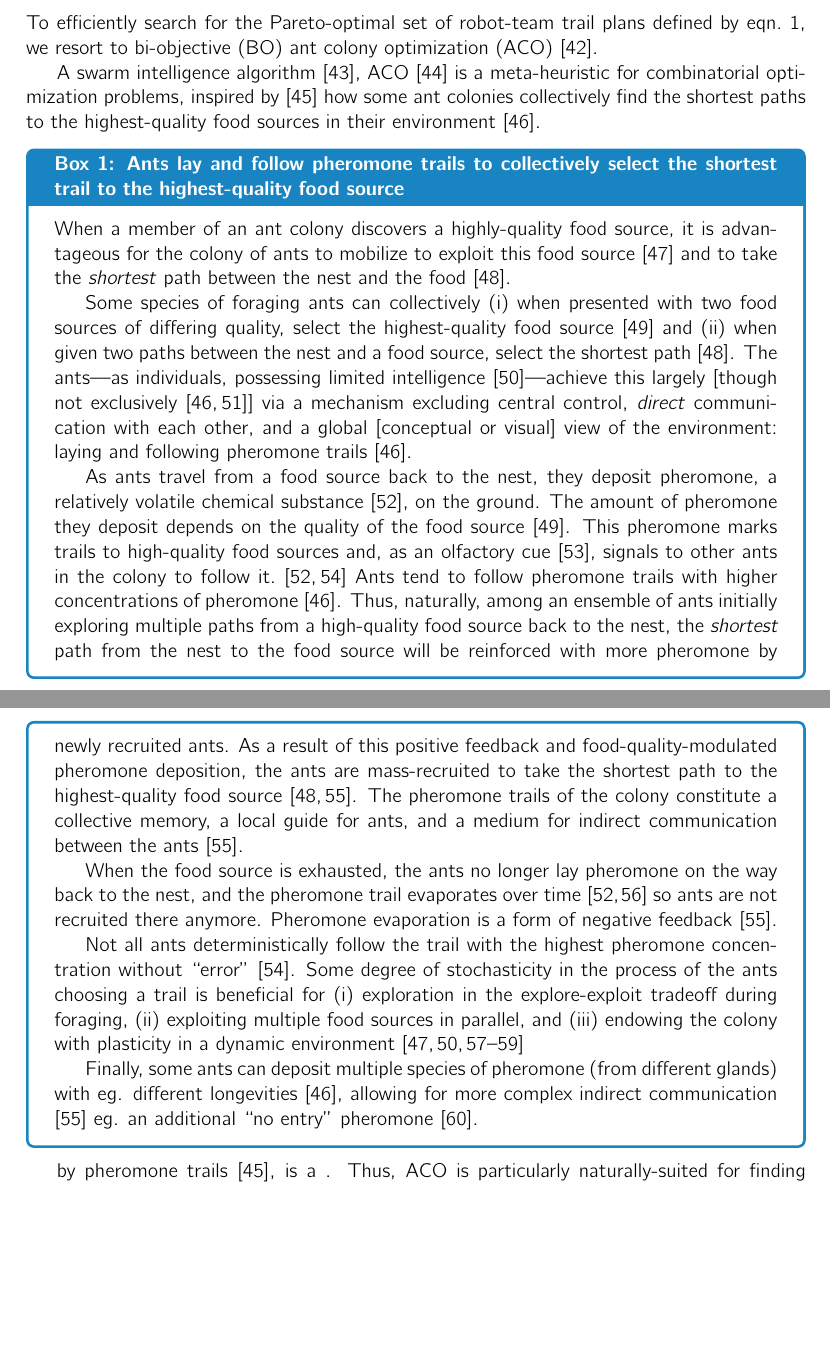
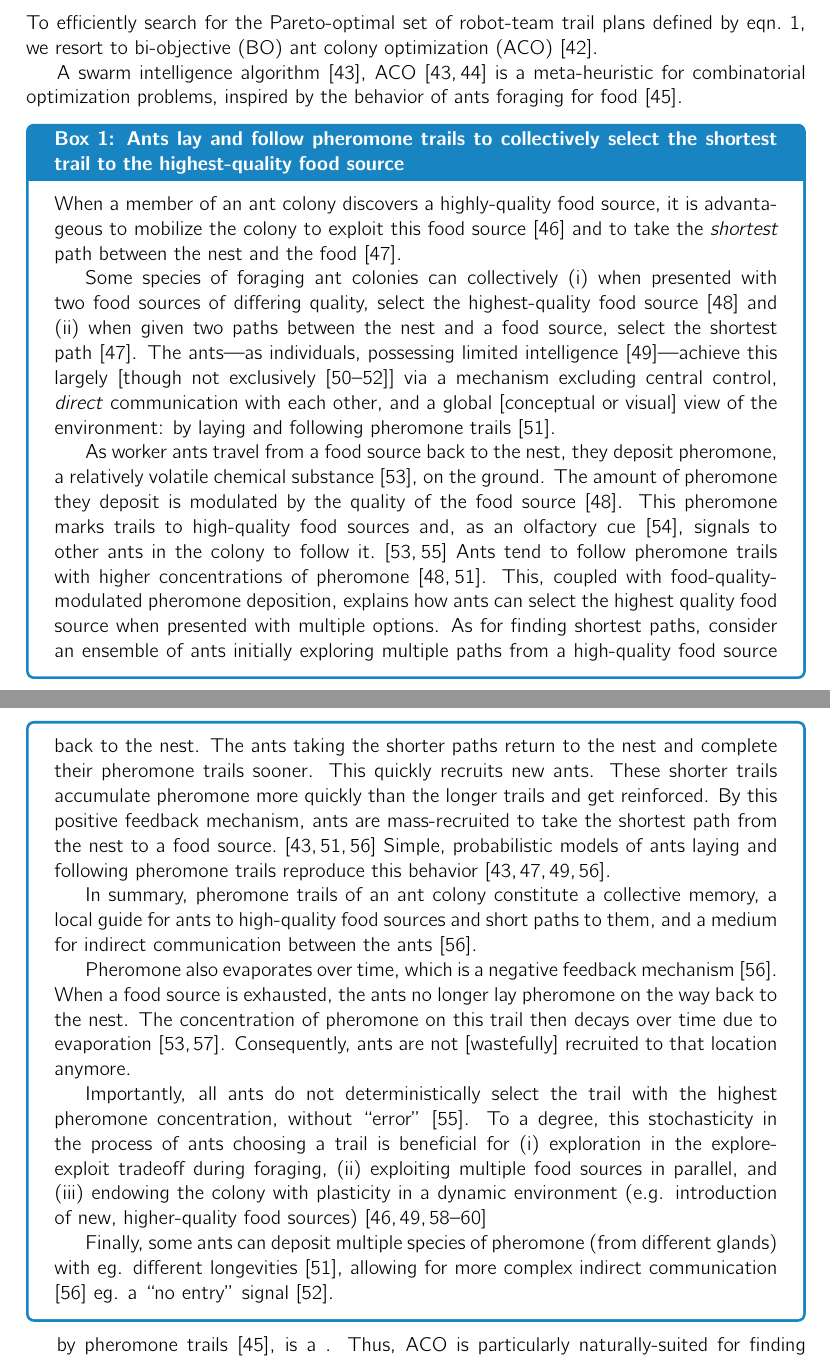
Before and after one commit to SimonEnsemble/BO_ACO_TOHE, a LaTeX paper (paper/mo-aco-top.tex): two parts of pages 11 and 12 of 22, joined at a grey line, cut so that both start at the same text, the shorter picture padded with empty space. Compiled offline with pdfLaTeX.

Commit message:
explain more clearly

```diff
--- a/paper/mo-aco-top.tex
+++ b/paper/mo-aco-top.tex
@@ -472,34 +472,38 @@ In the simplifying case of single-visit rewards, each node $v$ offers a reward $
 \section{Bi-objective ant colony optimization to search for the Pareto-optimal robot-team trail plans}
 To efficiently search for the Pareto-optimal set of robot-team trail plans defined by eqn.~\ref{eq:the_two_objs}, we resort to bi-objective (BO) ant colony optimization (ACO) \cite{iredi2001bi}.
 
-A swarm intelligence algorithm \cite{bonabeau1999swarm}, ACO \cite{dorigo2006ant} is a meta-heuristic for combinatorial optimization problems, inspired by \cite{bonabeau2000inspiration} how some ant colonies collectively find the shortest paths to the highest-quality food sources in their environment \cite{czaczkes2015trail}.
+A swarm intelligence algorithm \cite{bonabeau1999swarm}, ACO \cite{dorigo2006ant,bonabeau1999swarm} is a meta-heuristic for combinatorial optimization problems, inspired by the behavior of ants foraging for food \cite{bonabeau2000inspiration}.
 
 \begin{mybox}[label=box:qcmzifs, breakable]{Ants lay and follow pheromone trails to collectively select the shortest trail to the highest-quality food source}
-When a member of an ant colony discovers a highly-quality food source, it is advantageous for the colony of ants to mobilize to exploit this food source \cite{deneubourg1983probabilistic} and to take the \emph{shortest} path between the nest and the food \cite{goss1989self}.
+When a member of an ant colony discovers a highly-quality food source, it is advantageous to mobilize the colony to exploit this food source \cite{deneubourg1983probabilistic} and to take the \emph{shortest} path between the nest and the food \cite{goss1989self}.
 
-Some species of foraging ants can collectively
+Some species of foraging ant colonies can collectively
 (i) when presented with two food sources of differing quality, select the highest-quality food source \cite{beckers1993modulation} and
 (ii) when given two paths between the nest and a food source, select the shortest path \cite{goss1989self}.
-The ants---as individuals, possessing limited intelligence \cite{edelstein1995trail}---achieve this largely [though not exclusively \cite{evison2008combined,czaczkes2015trail}] via a mechanism excluding central control, \emph{direct} communication with each other, and a global [conceptual or visual] view of the environment: laying and following pheromone trails \cite{czaczkes2015trail}.
+The ants---as individuals, possessing limited intelligence \cite{edelstein1995trail}---achieve this largely [though not exclusively \cite{evison2008combined,czaczkes2015trail,robinson2005no}] via a mechanism excluding central control, \emph{direct} communication with each other, and a global [conceptual or visual] view of the environment: by laying and following pheromone trails \cite{czaczkes2015trail}.
 
-As ants travel from a food source back to the nest, they deposit pheromone, a relatively volatile chemical substance \cite{david2009trail}, on the ground.
-The amount of pheromone they deposit depends on the quality of the food source \cite{beckers1993modulation}.
+As worker ants travel from a food source back to the nest, they deposit pheromone, a relatively volatile chemical substance \cite{david2009trail}, on the ground.
+The amount of pheromone they deposit is modulated by the quality of the food source \cite{beckers1993modulation}.
 This pheromone marks trails to high-quality food sources and, as an olfactory cue \cite{knaden2016sensory}, signals to other ants in the colony to follow it. \cite{david2009trail,deneubourg1990self}
-Ants tend to follow pheromone trails with higher concentrations of pheromone \cite{czaczkes2015trail}.
-Thus, naturally, among an ensemble of ants initially exploring multiple paths from a high-quality food source back to the nest, the \emph{shortest} path from the nest to the food source will be reinforced with more pheromone by newly recruited ants.
-As a result of this positive feedback and food-quality-modulated pheromone deposition, the ants are mass-recruited to take the shortest path to the highest-quality food source \cite{goss1989self,jackson2006communication}.
-The pheromone trails of the colony constitute a collective memory, a local guide for ants, and a medium for indirect communication between the ants \cite{jackson2006communication}.
+Ants tend to follow pheromone trails with higher concentrations of pheromone \cite{beckers1993modulation,czaczkes2015trail}.
+This, coupled with food-quality-modulated pheromone deposition, explains how ants can select the highest quality food source when presented with multiple options.
+As for finding shortest paths, consider an ensemble of ants initially exploring multiple paths from a high-quality food source back to the nest.
+The ants taking the shorter paths return to the nest and complete their pheromone trails sooner. This quickly recruits new ants. These shorter trails accumulate pheromone more quickly than the longer trails and get reinforced. By this positive feedback mechanism, ants are mass-recruited to take the shortest path from the nest to a food source. \cite{jackson2006communication,czaczkes2015trail,bonabeau1999swarm}
+Simple, probabilistic models of ants laying and following pheromone trails reproduce this behavior \cite{bonabeau1999swarm,goss1989self,jackson2006communication,edelstein1995trail}.
 
-When the food source is exhausted, the ants no longer lay pheromone on the way back to the nest, and the pheromone trail evaporates over time \cite{david2009trail,van2011temperature} so ants are not recruited there anymore. Pheromone evaporation is a form of negative feedback \cite{jackson2006communication}.
+In summary, pheromone trails of an ant colony constitute a collective memory, a local guide for ants to high-quality food sources and short paths to them, and a medium for indirect communication between the ants \cite{jackson2006communication}.
 
-Not all ants deterministically follow the trail with the highest pheromone concentration without ``error'' \cite{deneubourg1990self}.
-Some degree of stochasticity in the process of the ants choosing a trail is beneficial for
+Pheromone also evaporates over time, which is a negative feedback mechanism \cite{jackson2006communication}.
+When a food source is exhausted, the ants no longer lay pheromone on the way back to the nest. The concentration of pheromone on this trail then decays over time due to evaporation \cite{david2009trail,van2011temperature}. Consequently, ants are not [wastefully] recruited to that location anymore.
+
+Importantly, all ants do not deterministically select the trail with the highest pheromone concentration, without ``error'' \cite{deneubourg1990self}.
+To a degree, this stochasticity in the process of ants choosing a trail is beneficial for
 (i) exploration in the explore-exploit tradeoff during foraging,
 (ii) exploiting multiple food sources in parallel,
 and
-(iii) endowing the colony with plasticity in a dynamic environment \cite{deneubourg1983probabilistic,shiraishi2019diverse,deneubourg1986random,dussutour2009noise,edelstein1995trail}
+(iii) endowing the colony with plasticity in a dynamic environment (e.g. introduction of new, higher-quality food sources) \cite{deneubourg1983probabilistic,shiraishi2019diverse,deneubourg1986random,dussutour2009noise,edelstein1995trail}
 
-Finally, some ants can deposit multiple species of pheromone (from different glands) with eg. different longevities \cite{czaczkes2015trail}, allowing for more complex indirect communication \cite{jackson2006communication} eg. an additional ``no entry'' pheromone \cite{robinson2005no}.
+Finally, some ants can deposit multiple species of pheromone (from different glands) with eg. different longevities \cite{czaczkes2015trail}, allowing for more complex indirect communication \cite{jackson2006communication} eg. a ``no entry'' signal \cite{robinson2005no}.
 \end{mybox}
 
 by  pheromone trails \cite{bonabeau2000inspiration}, is a .
```
